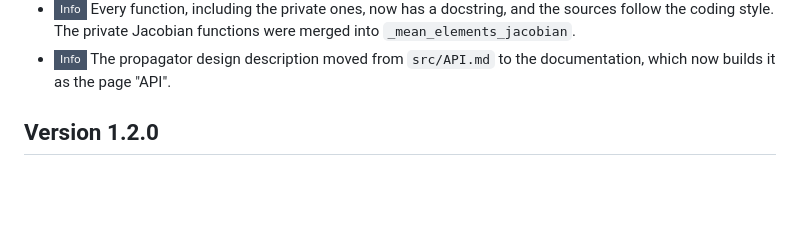
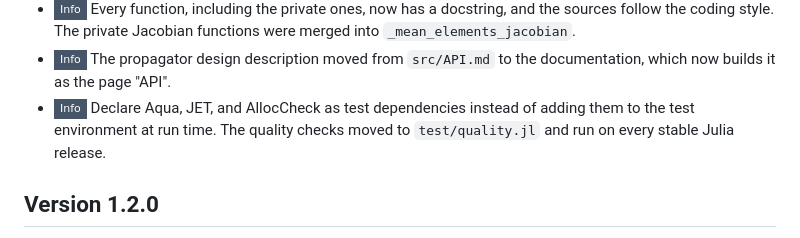
Before and after one commit to JuliaSpace/SatelliteToolboxPropagators.jl, a Markdown page: CHANGELOG.md, the part around the change. Rendered like a GitHub page; badges without logos; blank space fills up the shorter version.

Commit message:
:books: Update CHANGELOG.md
Co-Authored-By: Claude Fable 5.1 <noreply@anthropic.com>
Claude-Session: https://claude.ai/code/session_01W3JzkLxipegmtui7vU8Jjf

```diff
--- a/CHANGELOG.md
+++ b/CHANGELOG.md
@@ -38,6 +38,9 @@ Version 2.0.0
   `_mean_elements_jacobian`.
 - ![Info][badge-info] The propagator design description moved from `src/API.md` to the
   documentation, which now builds it as the page "API".
+- ![Info][badge-info] Declare Aqua, JET, and AllocCheck as test dependencies instead of
+  adding them to the test environment at run time. The quality checks moved to
+  `test/quality.jl` and run on every stable Julia release.
 
 Version 1.2.0
 -------------
```
